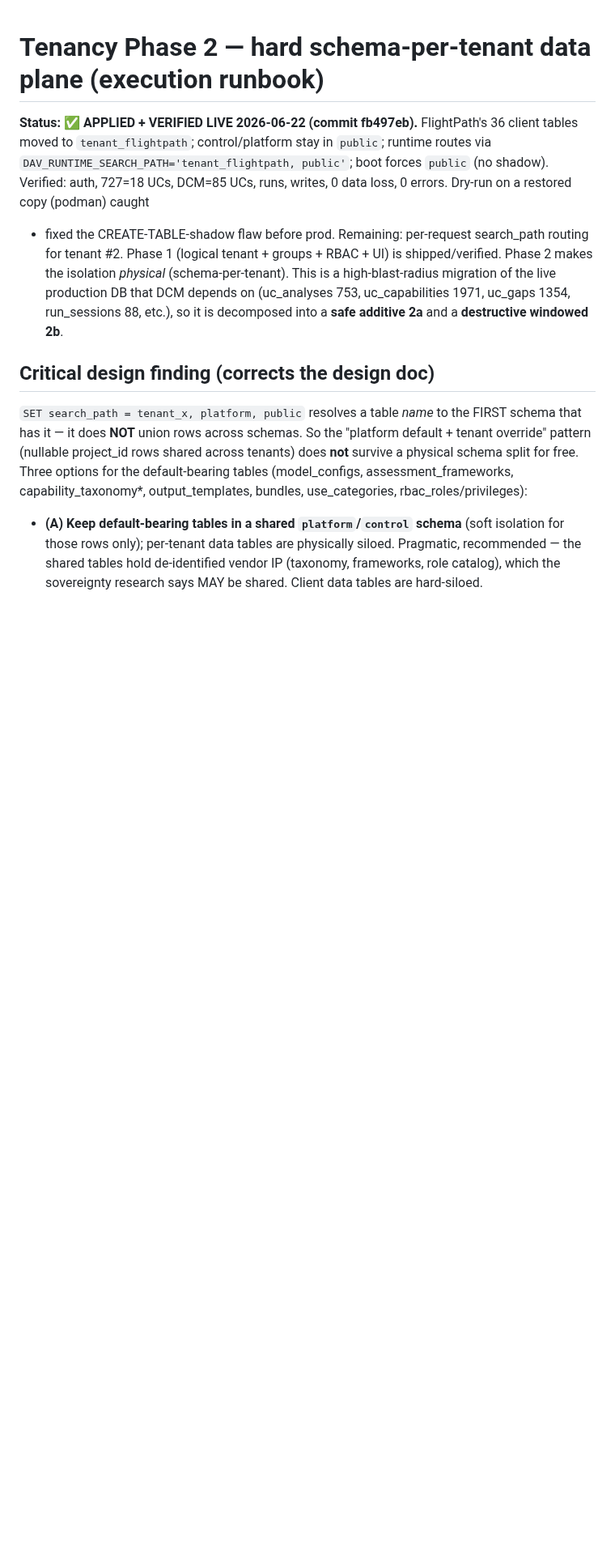
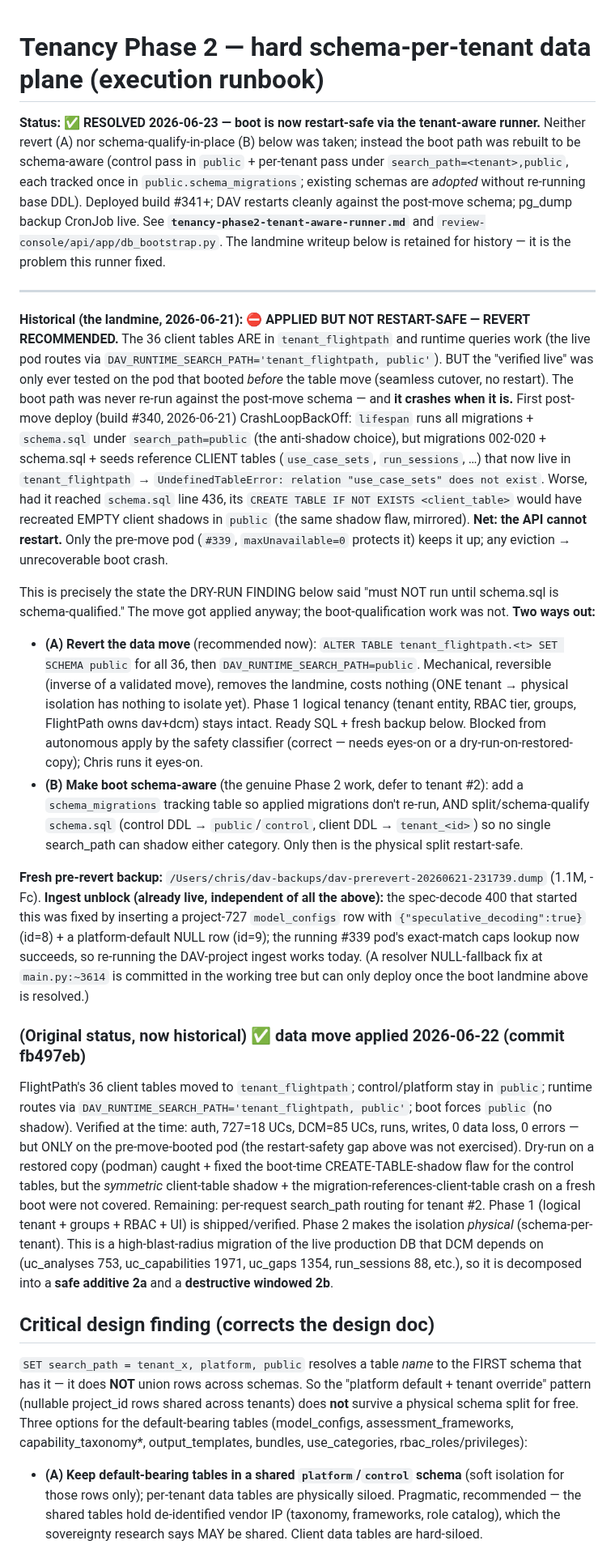
Before and after one commit to croadfeldt/dav, a Markdown page: docs/tenancy-phase2-runbook.md, the part around the change. Shown at 81% size. Drawn GitHub-style; blank space fills up the shorter version.

Commit message:
docs: mark tenancy Phase 2 runbook RESOLVED (tenant-aware runner)
The landmine writeup (REVERT RECOMMENDED, 2026-06-21) is superseded — the boot
path was rebuilt schema-aware (db_bootstrap.py, build #341+), DAV restarts
cleanly, backup CronJob live. Retain the historical section for context; point
to tenancy-phase2-tenant-aware-runner.md for the resolution.

Co-Authored-By: Claude Opus 4.8 <noreply@anthropic.com>

```diff
--- a/docs/tenancy-phase2-runbook.md
+++ b/docs/tenancy-phase2-runbook.md
@@ -1,10 +1,56 @@
 # Tenancy Phase 2 — hard schema-per-tenant data plane (execution runbook)
 
-**Status: ✅ APPLIED + VERIFIED LIVE 2026-06-22 (commit fb497eb).** FlightPath's 36 client tables moved
-to `tenant_flightpath`; control/platform stay in `public`; runtime routes via
-`DAV_RUNTIME_SEARCH_PATH='tenant_flightpath, public'`; boot forces `public` (no shadow). Verified: auth,
-727=18 UCs, DCM=85 UCs, runs, writes, 0 data loss, 0 errors. Dry-run on a restored copy (podman) caught
-+ fixed the CREATE-TABLE-shadow flaw before prod. Remaining: per-request search_path routing for tenant #2.
+**Status: ✅ RESOLVED 2026-06-23 — boot is now restart-safe via the tenant-aware runner.**
+Neither revert (A) nor schema-qualify-in-place (B) below was taken; instead the boot path was rebuilt
+to be schema-aware (control pass in `public` + per-tenant pass under `search_path=<tenant>,public`,
+each tracked once in `public.schema_migrations`; existing schemas are *adopted* without re-running base
+DDL). Deployed build #341+; DAV restarts cleanly against the post-move schema; pg_dump backup CronJob
+live. See **`tenancy-phase2-tenant-aware-runner.md`** and `review-console/api/app/db_bootstrap.py`. The
+landmine writeup below is retained for history — it is the problem this runner fixed.
+
+---
+
+**Historical (the landmine, 2026-06-21): ⛔ APPLIED BUT NOT RESTART-SAFE — REVERT RECOMMENDED.**
+The 36 client tables ARE in `tenant_flightpath` and runtime queries work (the live pod routes via
+`DAV_RUNTIME_SEARCH_PATH='tenant_flightpath, public'`). BUT the "verified live" was only ever tested on
+the pod that booted *before* the table move (seamless cutover, no restart). The boot path was never
+re-run against the post-move schema — and **it crashes when it is.** First post-move deploy (build #340,
+2026-06-21) CrashLoopBackOff: `lifespan` runs all migrations + `schema.sql` under `search_path=public`
+(the anti-shadow choice), but migrations 002-020 + schema.sql + seeds reference CLIENT tables
+(`use_case_sets`, `run_sessions`, …) that now live in `tenant_flightpath` → `UndefinedTableError:
+relation "use_case_sets" does not exist`. Worse, had it reached `schema.sql` line 436, its
+`CREATE TABLE IF NOT EXISTS <client_table>` would have recreated EMPTY client shadows in `public`
+(the same shadow flaw, mirrored). **Net: the API cannot restart.** Only the pre-move pod (`#339`,
+`maxUnavailable=0` protects it) keeps it up; any eviction → unrecoverable boot crash.
+
+This is precisely the state the DRY-RUN FINDING below said "must NOT run until schema.sql is
+schema-qualified." The move got applied anyway; the boot-qualification work was not. **Two ways out:**
+- **(A) Revert the data move** (recommended now): `ALTER TABLE tenant_flightpath.<t> SET SCHEMA public`
+  for all 36, then `DAV_RUNTIME_SEARCH_PATH=public`. Mechanical, reversible (inverse of a validated
+  move), removes the landmine, costs nothing (ONE tenant → physical isolation has nothing to isolate
+  yet). Phase 1 logical tenancy (tenant entity, RBAC tier, groups, FlightPath owns dav+dcm) stays
+  intact. Ready SQL + fresh backup below. Blocked from autonomous apply by the safety classifier
+  (correct — needs eyes-on or a dry-run-on-restored-copy); Chris runs it eyes-on.
+- **(B) Make boot schema-aware** (the genuine Phase 2 work, defer to tenant #2): add a
+  `schema_migrations` tracking table so applied migrations don't re-run, AND split/schema-qualify
+  `schema.sql` (control DDL → `public`/`control`, client DDL → `tenant_<id>`) so no single search_path
+  can shadow either category. Only then is the physical split restart-safe.
+
+**Fresh pre-revert backup:** `/Users/chris/dav-backups/dav-prerevert-20260621-231739.dump` (1.1M, -Fc).
+**Ingest unblock (already live, independent of all the above):** the spec-decode 400 that started this
+was fixed by inserting a project-727 `model_configs` row with `{"speculative_decoding":true}` (id=8) +
+a platform-default NULL row (id=9); the running #339 pod's exact-match caps lookup now succeeds, so
+re-running the DAV-project ingest works today. (A resolver NULL-fallback fix at `main.py:~3614` is
+committed in the working tree but can only deploy once the boot landmine above is resolved.)
+
+### (Original status, now historical) ✅ data move applied 2026-06-22 (commit fb497eb)
+FlightPath's 36 client tables moved to `tenant_flightpath`; control/platform stay in `public`; runtime
+routes via `DAV_RUNTIME_SEARCH_PATH='tenant_flightpath, public'`; boot forces `public` (no shadow).
+Verified at the time: auth, 727=18 UCs, DCM=85 UCs, runs, writes, 0 data loss, 0 errors — but ONLY on
+the pre-move-booted pod (the restart-safety gap above was not exercised). Dry-run on a restored copy
+(podman) caught + fixed the boot-time CREATE-TABLE-shadow flaw for the control tables, but the
+*symmetric* client-table shadow + the migration-references-client-table crash on a fresh boot were not
+covered. Remaining: per-request search_path routing for tenant #2.
 Phase 1 (logical tenant + groups + RBAC + UI) is shipped/verified. Phase 2 makes the isolation
 *physical* (schema-per-tenant). This is a high-blast-radius migration of the live production DB that
 DCM depends on (uc_analyses 753, uc_capabilities 1971, uc_gaps 1354, run_sessions 88, etc.), so it is
```
